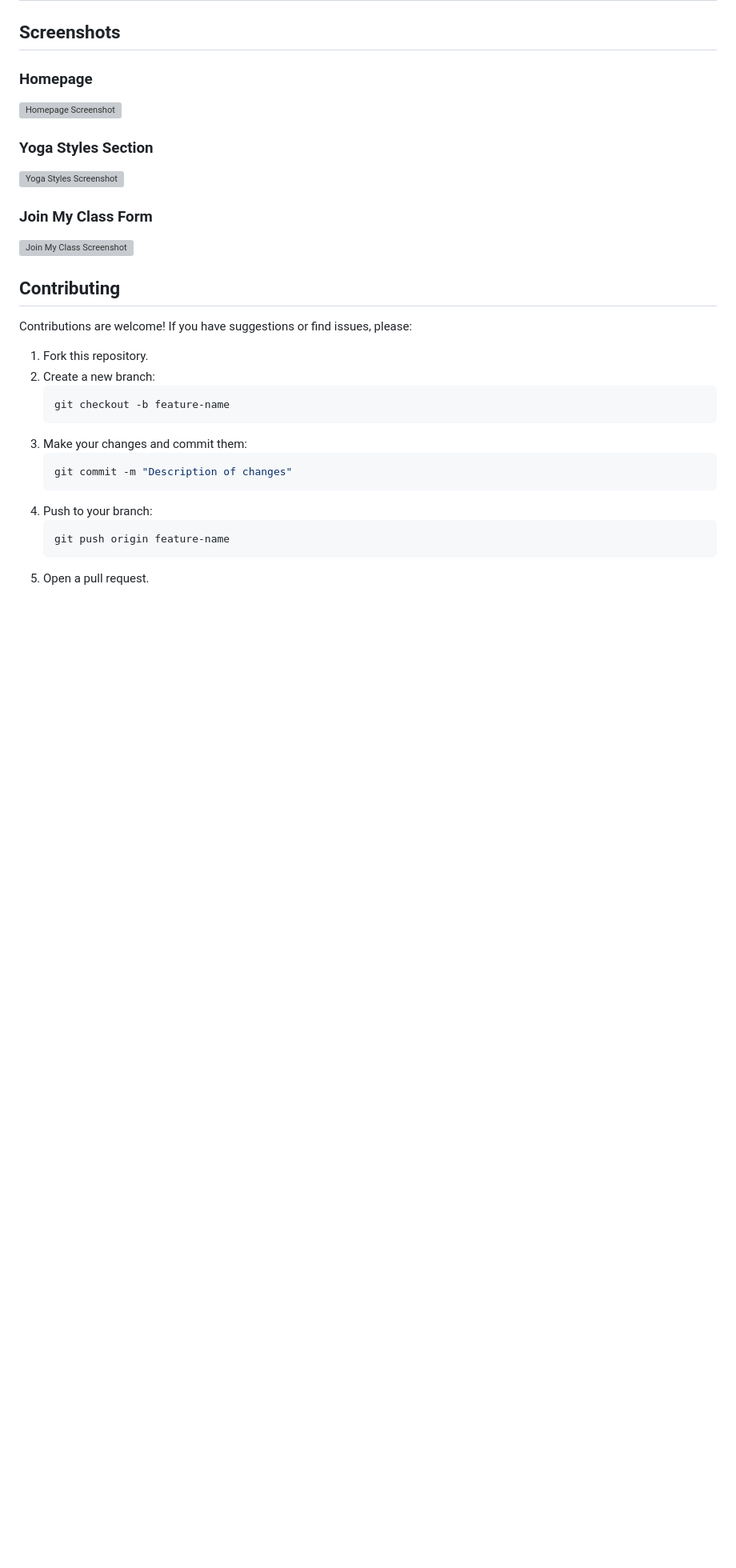
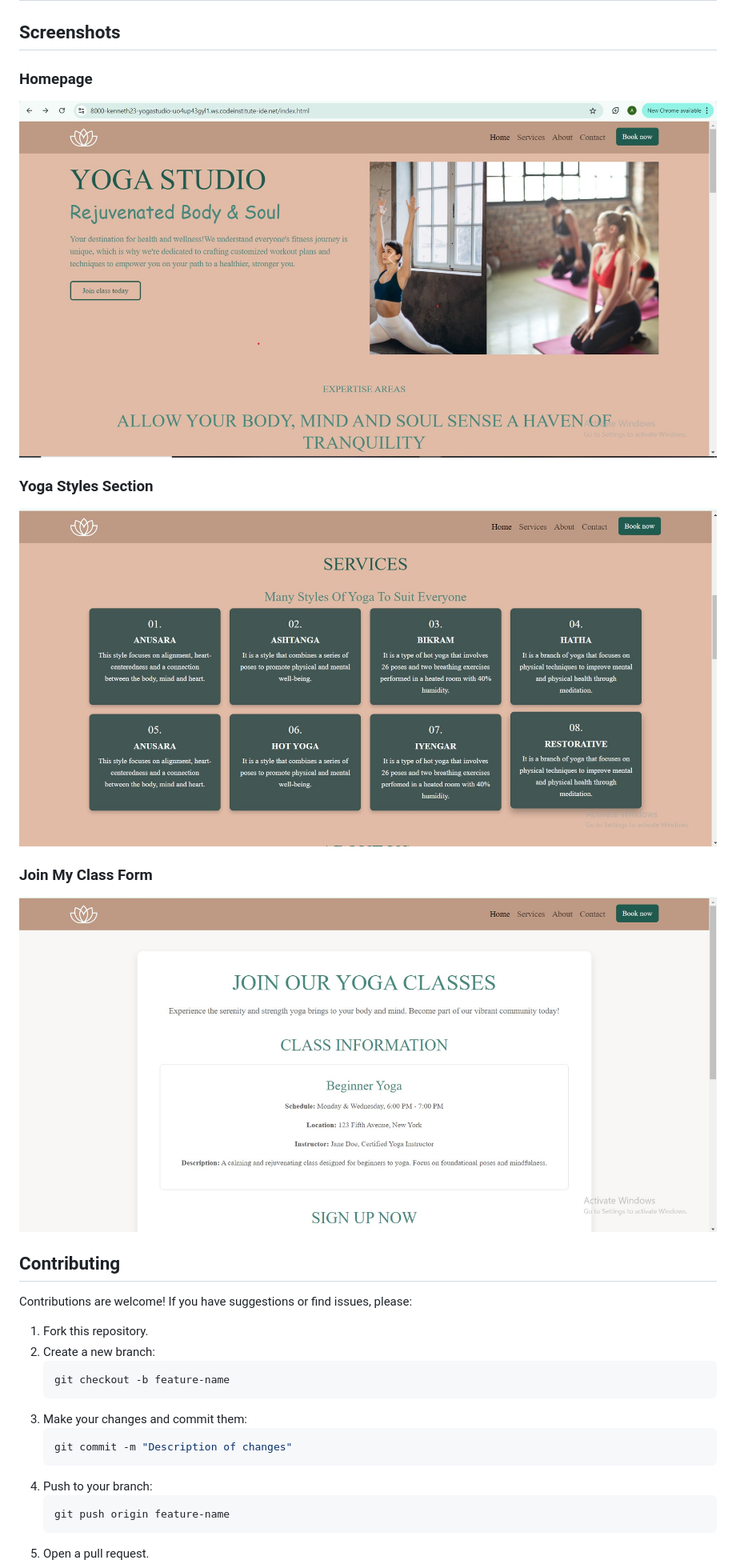
Before and after one commit to kenneth2-3/Yoga-Studio, a Markdown page: README.md, the part around the change. Shown at 80% size. GitHub-like rendering; blank space fills up the shorter version; grey boxes are pictures that could not be loaded.

Commit message:
Linked the images to the ReadMe correctly

```diff
--- a/README.md
+++ b/README.md
@@ -151,13 +151,13 @@ project-directory/
 ## Screenshots
 
 ### Homepage
-![Homepage Screenshot](assets/documentation-images/screenshot-of-home-page.jpg)
+![Homepage Screenshot](documentation-images/screenshot-of-home-page.jpg)
 
 ### Yoga Styles Section
-![Yoga Styles Screenshot](assets/documentation-images/screenshot-of-yoga-styles.jpg)
+![Yoga Styles Screenshot](documentation-images/screenshot-of-yoga-styles.jpg)
 
 ### Join My Class Form
-![Join My Class Screenshot](assets/documentation-images/screenshot-of-join-my-class.jpg)
+![Join My Class Screenshot](documentation-images/screenshot-of-join-my-class.jpg)
 
 ## Contributing
 
```
